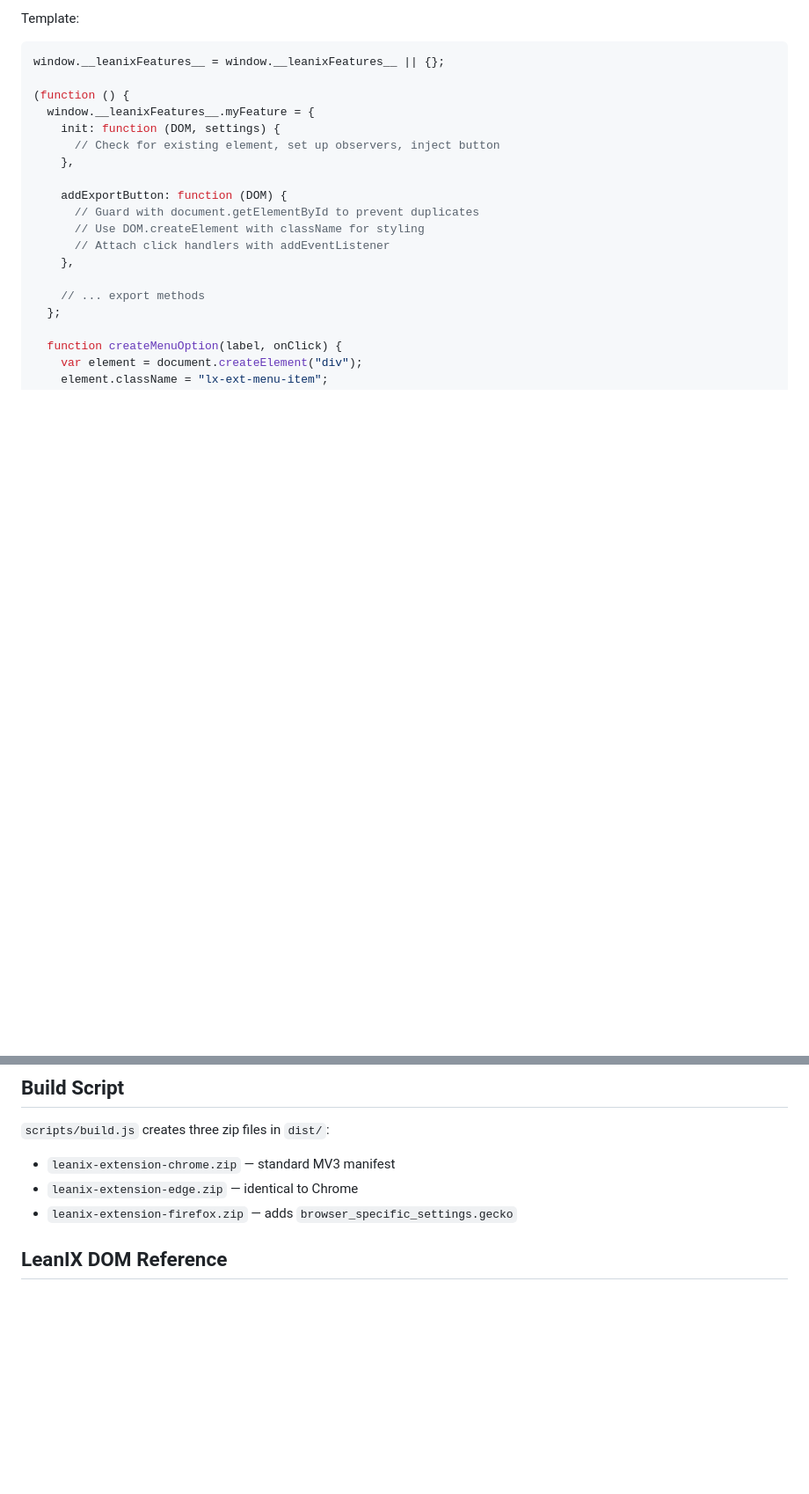
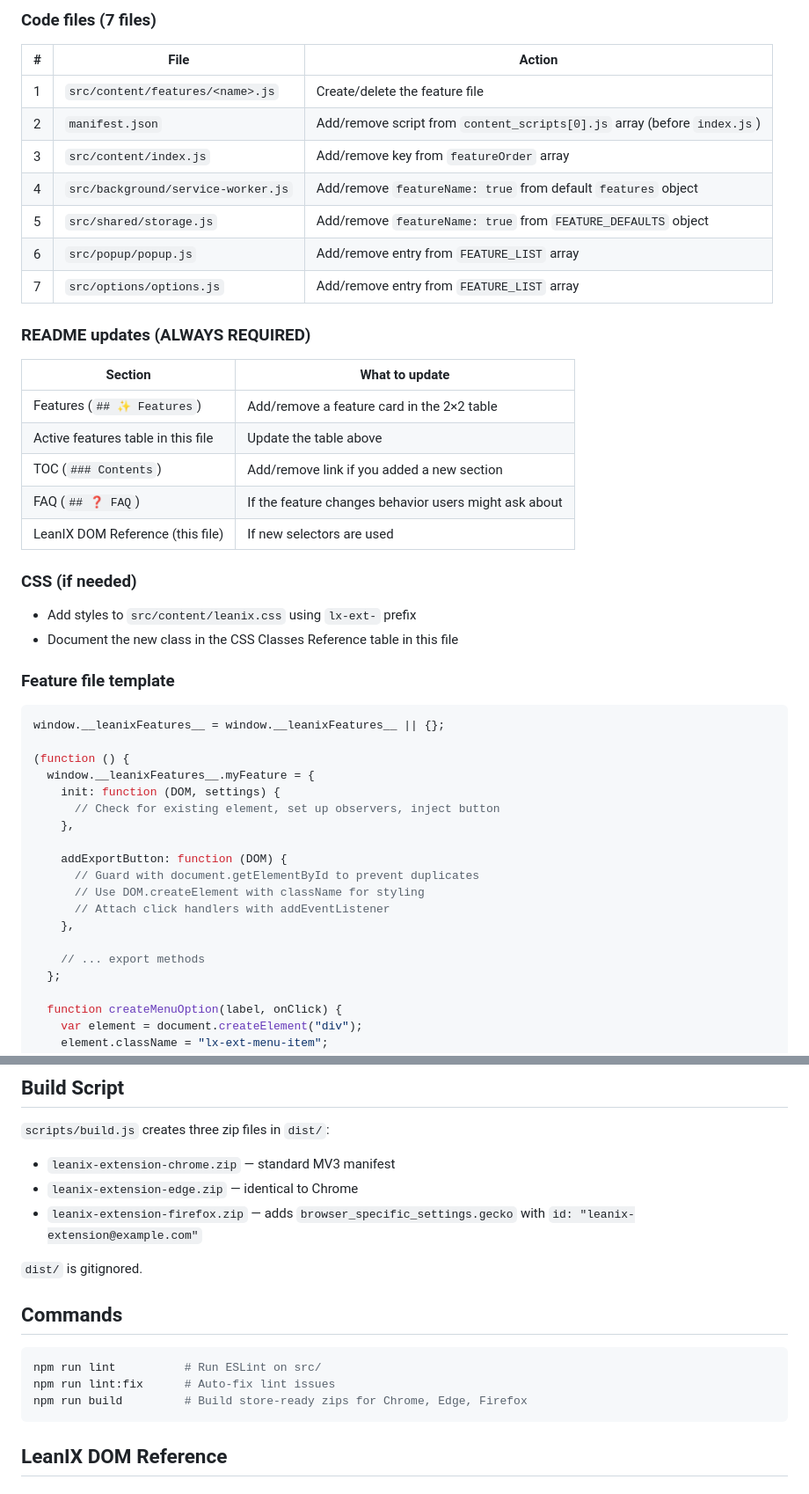
Before and after one commit to mitchelljfranklin/LeanIX-Accelerate, a Markdown page: AGENTS.md, 2 parts joined by grey strips. Shown at 88% size. GitHub-like rendering; blank space fills up the shorter version.

````diff
--- a/AGENTS.md
+++ b/AGENTS.md
@@ -37,5 +59,31 @@ src/content/features/<name>.js
 
-Template:
+### Code files (7 files)
+
+| # | File | Action |
+|---|---|---|
+| 1 | `src/content/features/<name>.js` | Create/delete the feature file |
+| 2 | `manifest.json` | Add/remove script from `content_scripts[0].js` array (before `index.js`) |
+| 3 | `src/content/index.js` | Add/remove key from `featureOrder` array |
+| 4 | `src/background/service-worker.js` | Add/remove `featureName: true` from default `features` object |
+| 5 | `src/shared/storage.js` | Add/remove `featureName: true` from `FEATURE_DEFAULTS` object |
+| 6 | `src/popup/popup.js` | Add/remove entry from `FEATURE_LIST` array |
+| 7 | `src/options/options.js` | Add/remove entry from `FEATURE_LIST` array |
+
+### README updates (ALWAYS REQUIRED)
+
+| Section | What to update |
+|---|---|
+| Features (`## ✨ Features`) | Add/remove a feature card in the 2×2 table |
+| Active features table in this file | Update the table above |
+| TOC (`### Contents`) | Add/remove link if you added a new section |
+| FAQ (`## ❓ FAQ`) | If the feature changes behavior users might ask about |
+| LeanIX DOM Reference (this file) | If new selectors are used |
+
+### CSS (if needed)
+- Add styles to `src/content/leanix.css` using `lx-ext-` prefix
+- Document the new class in the CSS Classes Reference table in this file
+
+### Feature file template
 ```js
 window.__leanixFeatures__ = window.__leanixFeatures__ || {};
 
@@ -215,7 +256,17 @@ var blob = new Blob([buf], { type: "application/vnd.openxmlformats-officedocumen
 `scripts/build.js` creates three zip files in `dist/`:
 - `leanix-extension-chrome.zip` — standard MV3 manifest
 - `leanix-extension-edge.zip` — identical to Chrome
-- `leanix-extension-firefox.zip` — adds `browser_specific_settings.gecko`
+- `leanix-extension-firefox.zip` — adds `browser_specific_settings.gecko` with `id: "leanix-extension@example.com"`
+
+`dist/` is gitignored.
+
+## Commands
+
+```bash
+npm run lint          # Run ESLint on src/
+npm run lint:fix      # Auto-fix lint issues
+npm run build         # Build store-ready zips for Chrome, Edge, Firefox
+```
 
 ## LeanIX DOM Reference
 
````
Also changed, not shown: other parts of AGENTS.md (+53 -17 lines).
